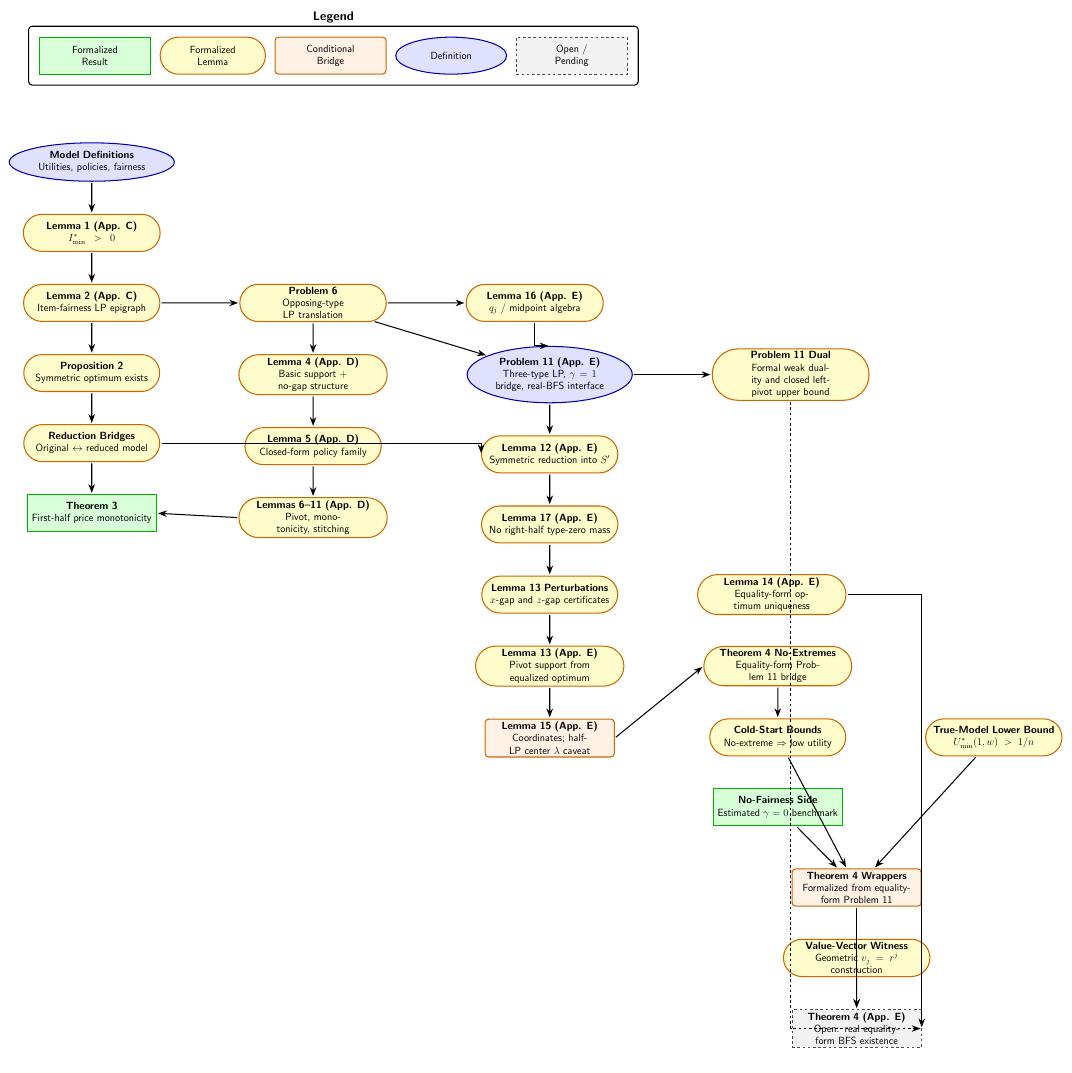
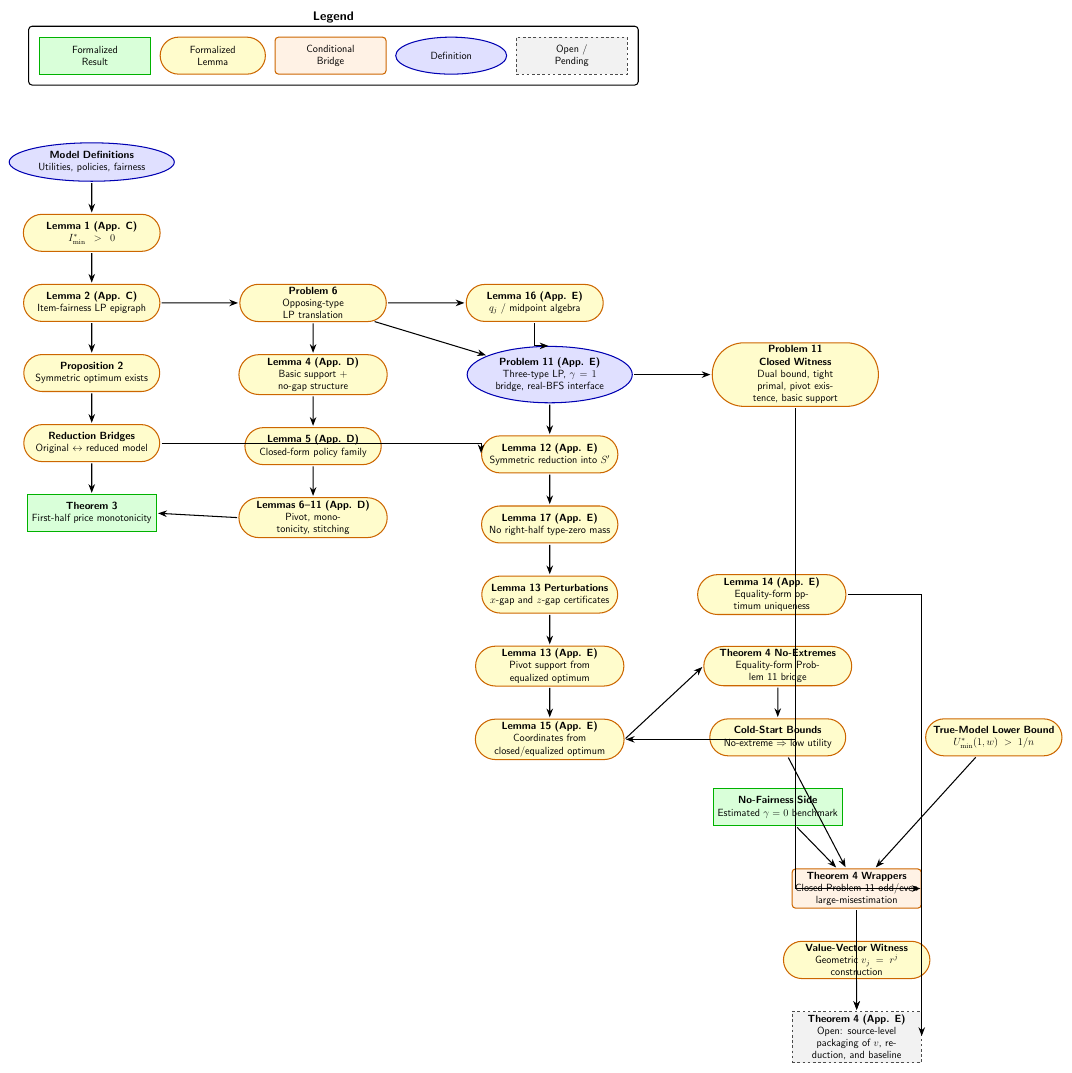
Before and after one commit to nikhgarg/EconCSLib, a LaTeX figure (papers/GCG24UserItemFairness/DependencyDAG.tex): the whole page. Compiled offline with pdfLaTeX.

Commit message:
Close Problem 11 witness for fairness

```diff
--- a/papers/GCG24UserItemFairness/DependencyDAG.tex
+++ b/papers/GCG24UserItemFairness/DependencyDAG.tex
@@ -42,7 +42,7 @@
 \node[dag_model, right=of Lemma4] (Problem11)
   {\textbf{Problem 11 (App. E)} \\ Three-type LP, $\gamma=1$ bridge, real-BFS interface};
 \node[dag_lemma, right=of Problem11] (Problem11Dual)
-  {\textbf{Problem 11 Dual} \\ Formal weak duality and closed left-pivot upper bound};
+  {\textbf{Problem 11 Closed Witness} \\ Dual bound, tight primal, pivot existence, basic support};
 \node[dag_lemma, below=of Problem11] (Lemma12)
   {\textbf{Lemma 12 (App. E)} \\ Symmetric reduction into $S'$};
 \node[dag_lemma, below=of Lemma12] (Lemma17)
@@ -51,8 +51,8 @@
   {\textbf{Lemma 13 Perturbations} \\ $x$-gap and $z$-gap certificates};
 \node[dag_lemma, below=of NoGap] (Lemma13)
   {\textbf{Lemma 13 (App. E)} \\ Pivot support from equalized optimum};
-\node[dag_conditional, below=of Lemma13] (Lemma15)
-  {\textbf{Lemma 15 (App. E)} \\ Coordinates; half-LP center $\lambda$ caveat};
+\node[dag_lemma, below=of Lemma13] (Lemma15)
+  {\textbf{Lemma 15 (App. E)} \\ Coordinates from closed/equalized optimum};
 
 % --- Theorem 4 downstream wrappers and open paper theorem ---
 \node[dag_lemma, right=of NoGap] (Lemma14)
@@ -66,11 +66,11 @@
 \node[dag_lemma, right=of ColdBounds] (TrueLower)
   {\textbf{True-Model Lower Bound} \\ $U^*_{\min}(1,w) > 1/n$};
 \node[dag_conditional, below=1.7cm of NoFairness, xshift=3.2cm] (Theorem4Conditional)
-  {\textbf{Theorem 4 Wrappers} \\ Formalized from equality-form Problem 11};
+  {\textbf{Theorem 4 Wrappers} \\ Closed Problem 11 odd/even large-misestimation};
 \node[dag_lemma, below=of Theorem4Conditional] (VExist)
   {\textbf{Value-Vector Witness} \\ Geometric $v_j=r^j$ construction};
 \node[dag_unformalized, below=of VExist] (Theorem4Full)
-  {\textbf{Theorem 4 (App. E)} \\ Open: real equality-form BFS existence};
+  {\textbf{Theorem 4 (App. E)} \\ Open: source-level packaging of $v$, reduction, and baseline};
 
 % --- Edges: model/reduction path ---
 \draw[dag_arrow] (BaseDefs) -- (Lemma1);
```
Also changed, not shown: papers/GCG24UserItemFairness/DependencyDAG.pdf, papers/GCG24UserItemFairness/README.md, papers/GCG24UserItemFairness/DependencyDAG.tex (3 more changed lines), 2 other files.
